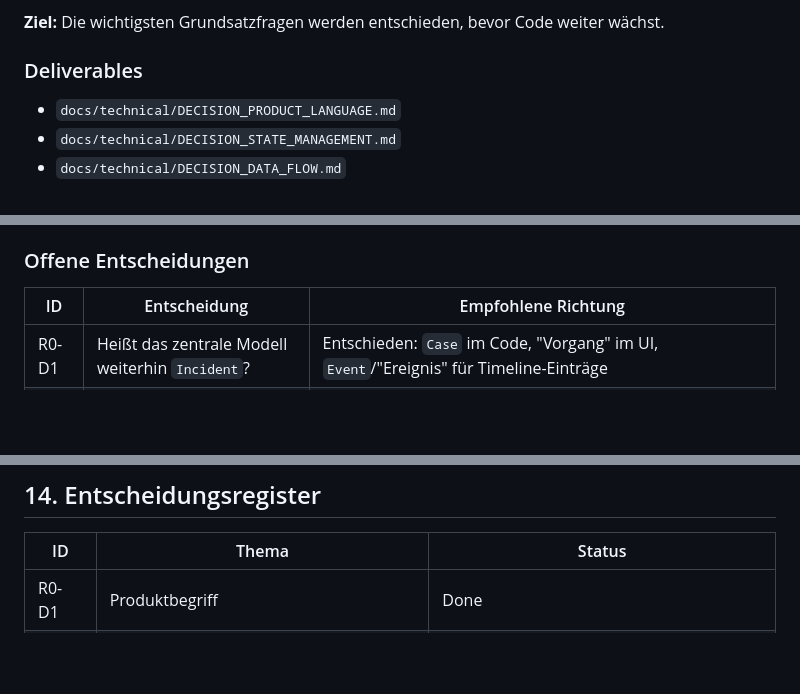
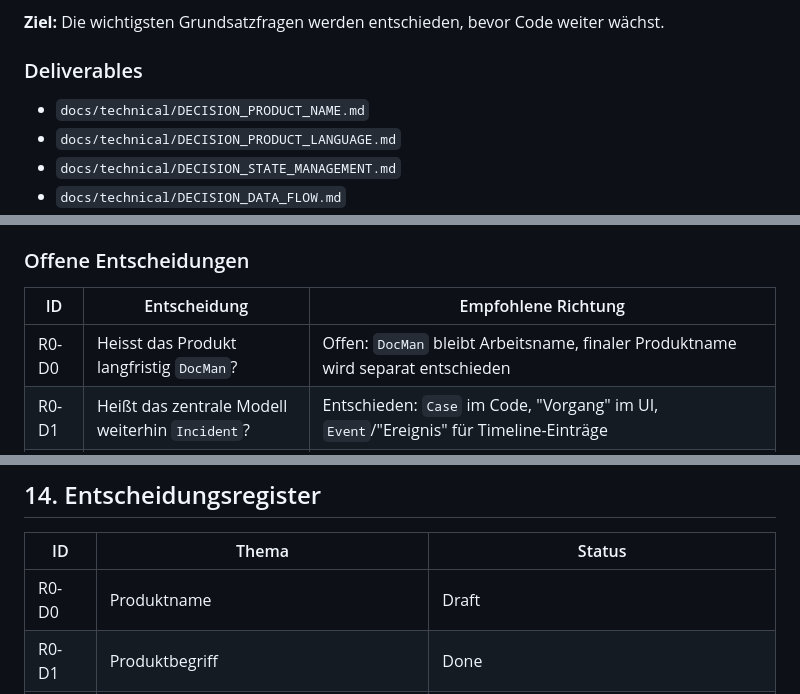
Before and after one commit to TVJunkie724/docman, a Markdown page: docs/ROADMAP_REBUILD.md, 3 parts joined by grey strips. GitHub-like rendering; blank space fills up the shorter version.

```diff
--- a/docs/ROADMAP_REBUILD.md
+++ b/docs/ROADMAP_REBUILD.md
@@ -45,6 +45,7 @@ Hinweis: Die Produkt-Baseline ist entschieden. Die konkrete Backend-Technologie
 
 ### Deliverables
 
+- `docs/technical/DECISION_PRODUCT_NAME.md`
 - `docs/technical/DECISION_PRODUCT_LANGUAGE.md`
 - `docs/technical/DECISION_STATE_MANAGEMENT.md`
 - `docs/technical/DECISION_DATA_FLOW.md`
@@ -58,6 +59,7 @@ Hinweis: Die Produkt-Baseline ist entschieden. Die konkrete Backend-Technologie
 
 | ID | Entscheidung | Empfohlene Richtung |
 |---|---|---|
+| R0-D0 | Heisst das Produkt langfristig `DocMan`? | Offen: `DocMan` bleibt Arbeitsname, finaler Produktname wird separat entschieden |
 | R0-D1 | Heißt das zentrale Modell weiterhin `Incident`? | Entschieden: `Case` im Code, "Vorgang" im UI, `Event`/"Ereignis" für Timeline-Einträge |
 | R0-D2 | BLoC/GetIt oder Riverpod? | Entschieden: Riverpod als State Management und DI; BLoC/GetIt wird nicht weiter ausgebaut |
 | R0-D3 | Local-first oder Backend-first? | Entschieden: local-first mit generischem DocMan Sync Backend; Home Hub/Tailscale nur erste Self-Hosted-Betriebsform |
@@ -344,6 +346,7 @@ Diese Themen sind wertvoll, aber aktuell zu früh:
 
 | ID | Thema | Status |
 |---|---|---|
+| R0-D0 | Produktname | Draft |
 | R0-D1 | Produktbegriff | Done |
 | R0-D2 | State Management und DI | Done |
 | R0-D3 | Local-first Datenfluss | Done |
```
Also changed, not shown: docs/PROJECT_OVERVIEW_GUIDE.md (+5 -1 lines), docs/technical/DECISION_PRODUCT_NAME.md (added, +78 -0 lines).
